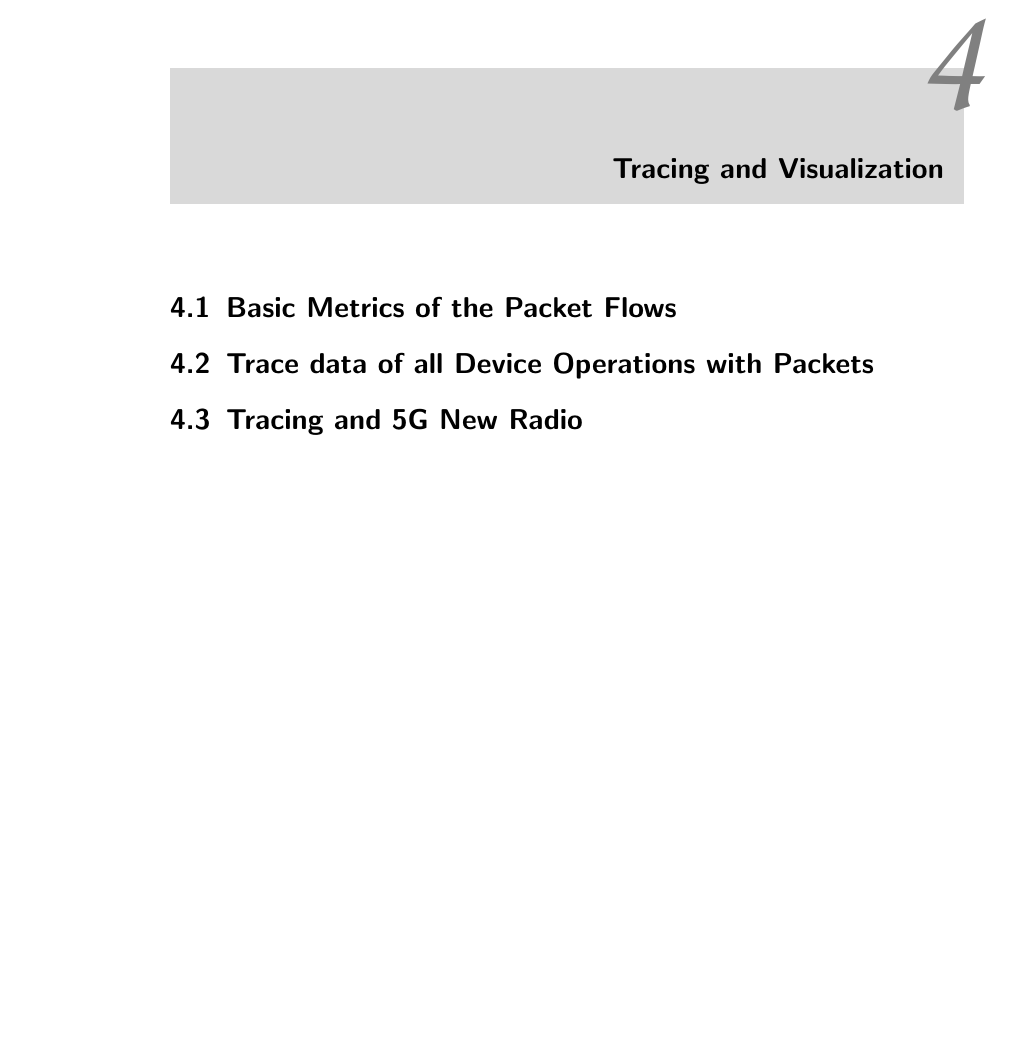
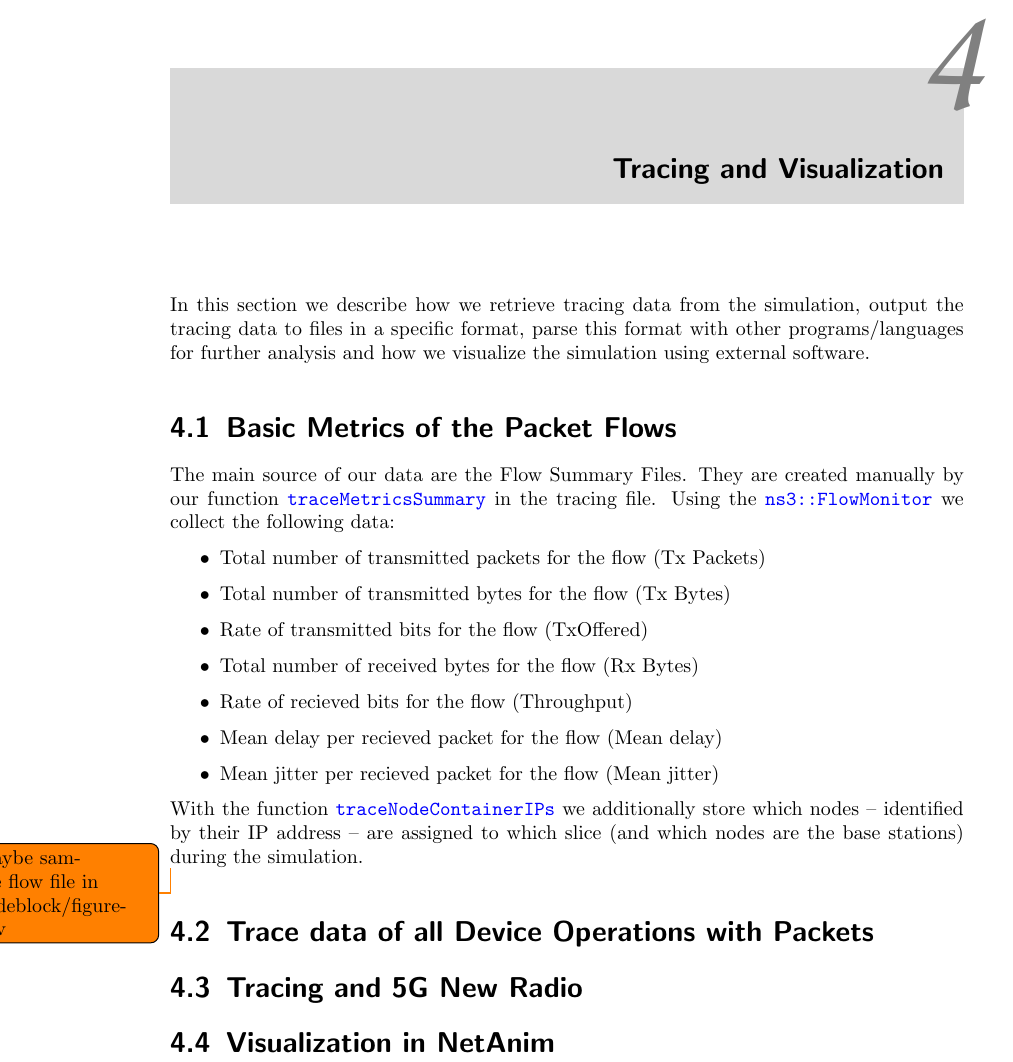
Before and after one commit to remydemy/Labreport-Latex, a LaTeX thesis (thesis.tex, which reads chapters/visualisation.tex): part of page 11 of 13, cut so that both start at the same text, the shorter picture padded with empty space. Compiled offline with pdfLaTeX.

Commit message:
visualization

```diff
--- a/chapters/visualisation.tex
+++ b/chapters/visualisation.tex
@@ -2,9 +2,33 @@
 % !TeX spellcheck = en_GB
 % !TeX root = ../thesis.tex
 
+\NewDocumentCommand{\codeword}{v}{%
+	\texttt{\textcolor{blue}{#1}}%
+}
+
 \chapter{Tracing and Visualization}
 \label{chapter:tracing}
+In this section we describe how we retrieve tracing data from the simulation, output the tracing data to files in a specific format, parse this format with other programs/languages for further analysis and how we visualize the simulation using external software.
 
 \section{Basic Metrics of the Packet Flows}
+The main source of our data are the Flow Summary Files. They are created manually by our function \codeword{traceMetricsSummary} in the tracing file.
+Using the \codeword{ns3::FlowMonitor} we collect the following data:
+\begin{itemize}
+	\item Total number of transmitted packets for the flow (Tx Packets)
+	\item Total number of transmitted bytes for the flow (Tx Bytes)
+	\item Rate of transmitted bits for the flow (TxOffered)
+	\item Total number of received bytes for the flow (Rx Bytes)
+	\item Rate of recieved bits for the flow (Throughput)
+	\item Mean delay per recieved packet for the flow (Mean delay)
+	\item Mean jitter per recieved packet for the flow (Mean jitter)
+\end{itemize}
+
+With the function \codeword{traceNodeContainerIPs} we additionally store which nodes -- identified by their IP address -- are assigned to which slice (and which nodes are the base stations) during the simulation.
+
+\todo{maybe sample flow file in codeblock/figure-env}
+
 \section{Trace data of all Device Operations with Packets}
+
+
 \section{Tracing and 5G New Radio}
+\section{Visualization in NetAnim}
```
